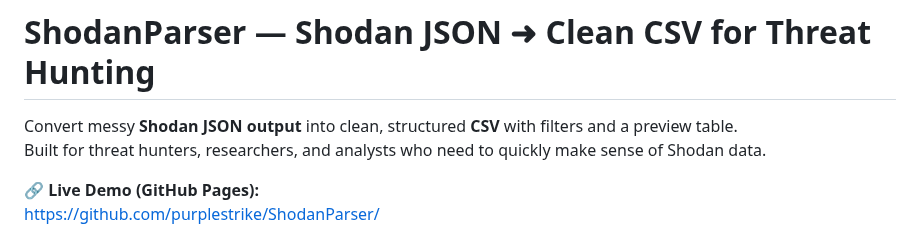
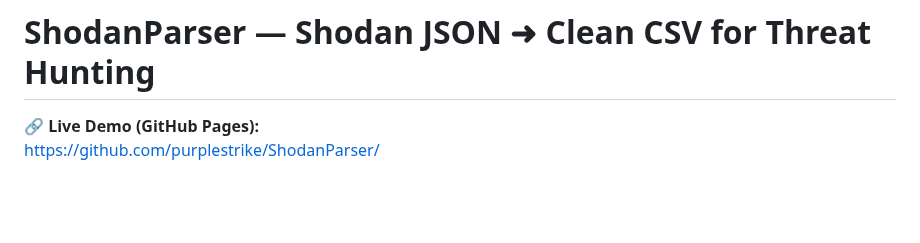
Before and after one commit to purplestrike/ShodanParser, a Markdown page: README.md, the part around the change. GitHub-like rendering; blank space fills up the shorter version.

```diff
--- a/README.md
+++ b/README.md
@@ -2,9 +2,6 @@
 *Turn Shodan data chaos into clean CSV for threat hunting.*
 
 # ShodanParser — Shodan JSON ➜ Clean CSV for Threat Hunting
-
-Convert messy **Shodan JSON output** into clean, structured **CSV** with filters and a preview table.
-Built for threat hunters, researchers, and analysts who need to quickly make sense of Shodan data.
 
 🔗 **Live Demo (GitHub Pages):**
 [https://github.com/purplestrike/ShodanParser/](https://purplestrike.github.io/ShodanParser/)
```
